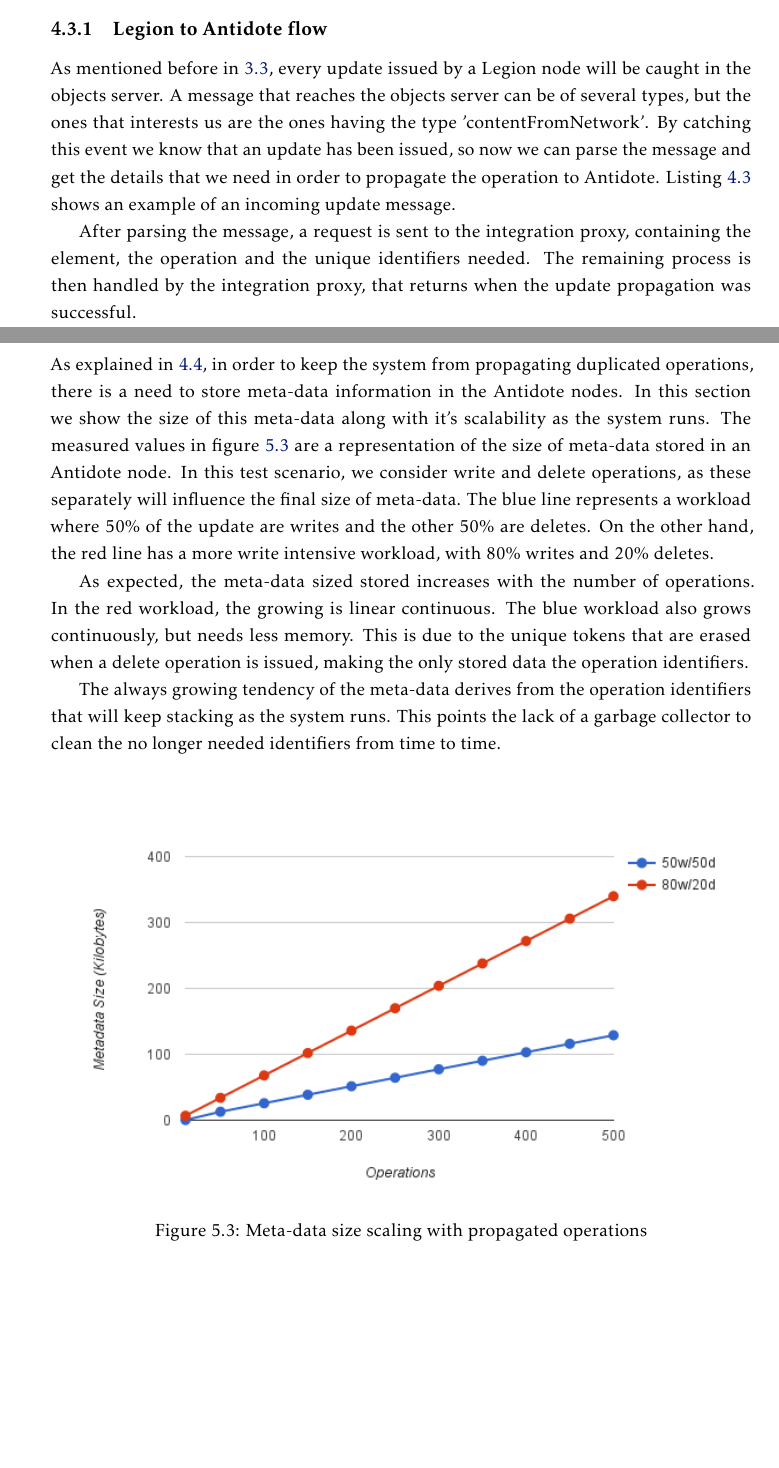
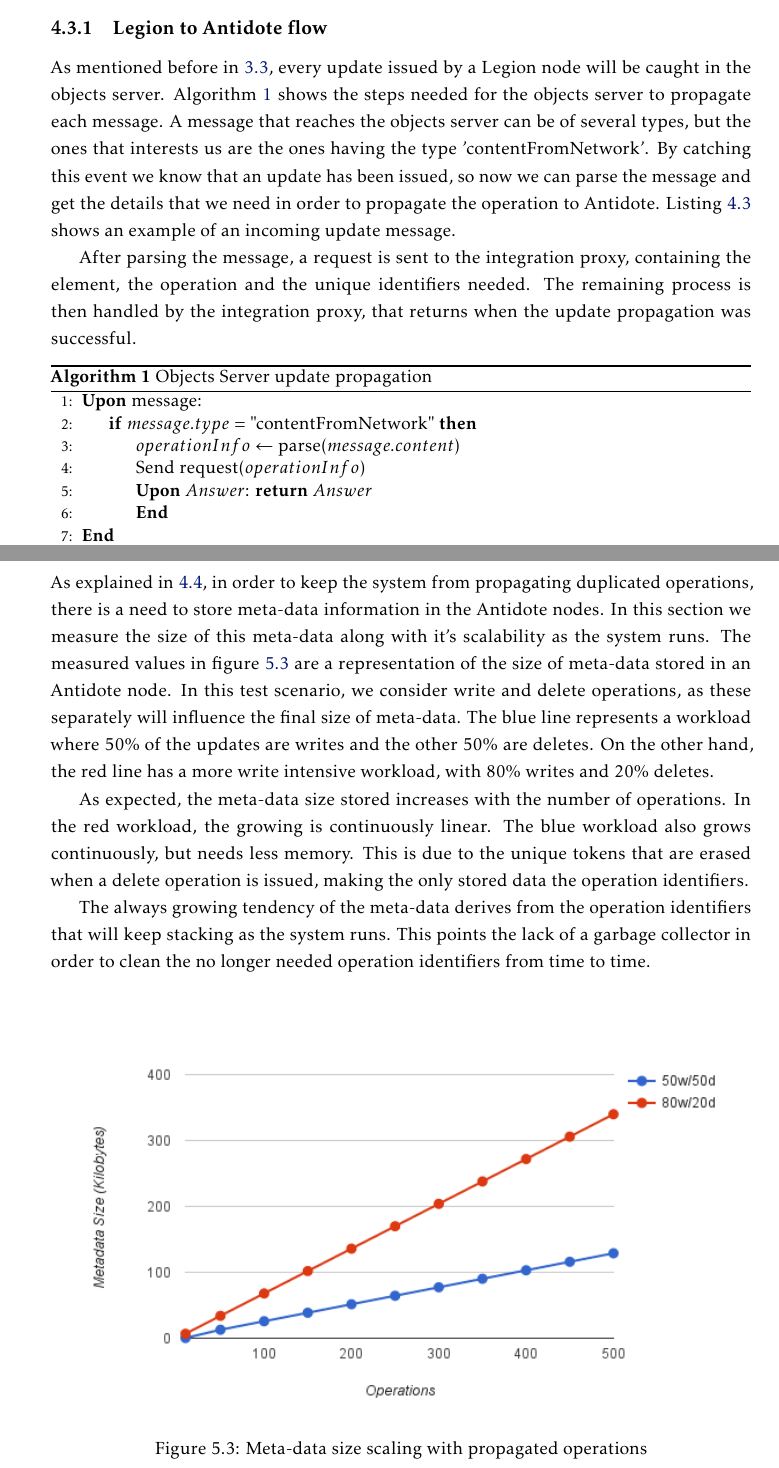
Before and after one commit to pefido/dissertation, a LaTeX thesis (template.tex, which reads Chapters/evaluation.tex, Chapters/integrationImplementation.tex): two parts of pages 48 and 55 of 64, joined at a grey line, cut so that both start at the same text, the shorter picture padded with empty space. Compiled offline with pdfLaTeX.

Commit message:
algorithm 1

```diff
--- a/Chapters/evaluation.tex
+++ b/Chapters/evaluation.tex
@@ -26,9 +26,9 @@ Secondly, in \ref{chart2} we  measure the scalability of the message propagation
 
 \section{Meta-Data Size}
 \label{sec:meta-data_size}
-As explained in \ref{sec:proxy_development}, in order to keep the system from propagating duplicated operations, there is a need to store meta-data information in the Antidote nodes. In this section we show the size of this meta-data along with it's scalability as the system runs. The measured values in figure \ref{chart3} are a representation of the size of meta-data stored in an Antidote node. In this test scenario, we consider write and delete operations, as these separately will influence the final size of meta-data. The blue line represents a workload where 50\% of the update are writes and the other 50\% are deletes. On the other hand, the red line has a more write intensive workload, with 80\% writes and 20\% deletes.\par
-	As expected, the meta-data sized stored increases with the number of operations. In the red workload, the growing is linear continuous. The blue workload also grows continuously, but needs less memory. This is due to the unique tokens that are erased when a delete operation is issued, making the only stored data the operation identifiers.\par
-	The always growing tendency of the meta-data derives from the operation identifiers that will keep stacking as the system runs. This points the lack of a garbage collector to clean the no longer needed identifiers from time to time.
+As explained in \ref{sec:proxy_development}, in order to keep the system from propagating duplicated operations, there is a need to store meta-data information in the Antidote nodes. In this section we measure the size of this meta-data along with it's scalability as the system runs. The measured values in figure \ref{chart3} are a representation of the size of meta-data stored in an Antidote node. In this test scenario, we consider write and delete operations, as these separately will influence the final size of meta-data. The blue line represents a workload where 50\% of the updates are writes and the other 50\% are deletes. On the other hand, the red line has a more write intensive workload, with 80\% writes and 20\% deletes.\par
+	As expected, the meta-data size stored increases with the number of operations. In the red workload, the growing is continuously linear. The blue workload also grows continuously, but needs less memory. This is due to the unique tokens that are erased when a delete operation is issued, making the only stored data the operation identifiers.\par
+	The always growing tendency of the meta-data derives from the operation identifiers that will keep stacking as the system runs. This points the lack of a garbage collector in order to clean the no longer needed operation identifiers from time to time.
 
 \begin{figure}[h]
 \centering
--- a/Chapters/integrationImplementation.tex
+++ b/Chapters/integrationImplementation.tex
@@ -103,8 +103,26 @@ The majority of the code from the implementation was developed in Legion, more s
 
 \subsection{Legion to Antidote flow}
 \label{sec:legion_changes_legion_to_antidote_flow}
-As mentioned before in \ref{sec:legion_to_antidote_flow}, every update issued by a Legion node will be caught in the objects server. A message that reaches the objects server can be of several types, but the ones that interests us are the ones having the type 'contentFromNetwork'. By catching this event we know that an update has been issued, so now we can parse the message and get the details that we need in order to propagate the operation to Antidote. Listing \ref{lst:update_example} shows an example of an incoming update message.\par
+As mentioned before in \ref{sec:legion_to_antidote_flow}, every update issued by a Legion node will be caught in the objects server. Algorithm \ref{objects_server_update_propagation} shows the steps needed for the objects server to propagate each message. A message that reaches the objects server can be of several types, but the ones that interests us are the ones having the type 'contentFromNetwork'. By catching this event we know that an update has been issued, so now we can parse the message and get the details that we need in order to propagate the operation to Antidote. Listing \ref{lst:update_example} shows an example of an incoming update message.\par
 	After parsing the message, a request is sent to the integration proxy, containing the element, the operation and the unique identifiers needed. The remaining process is then handled by the integration proxy, that returns when the update propagation was successful.
+
+\begin{algorithm}
+\caption{Objects Server update propagation}\label{objects_server_update_propagation}
+\begin{algorithmic}[1]
+%\Upon receive(update)
+\algblock{Upon}{End}
+\Upon { message:}
+  \If {$message.type$ = "contentFromNetwork"}
+      \State {$operationInfo$ $\gets$ parse($message.content$)}
+      \State {Send request($operationInfo$)}
+      \Upon { $Answer$:}
+        \Return {$Answer$}
+      \End
+  \EndIf
+\End
+\end{algorithmic}
+\end{algorithm}
+
 
 \begin{lstlisting}[caption={Legion update content message example},label={lst:update_example}]
 {
--- a/template.tex
+++ b/template.tex
@@ -97,6 +97,10 @@
 \usepackage{rotating}
 \usepackage{float}
 
+\usepackage{amsmath}
+\usepackage{algorithm}
+\usepackage[noend]{algpseudocode}
+
 %------------------------------------------------------------------
 % Costumization of some packages
 %------------------------------------------------------------------
```
Also changed, not shown: template.pdf, Chapters/integrationImplementation.tex (2 more changed lines), template.tex (5 more changed lines), 3 other files.
